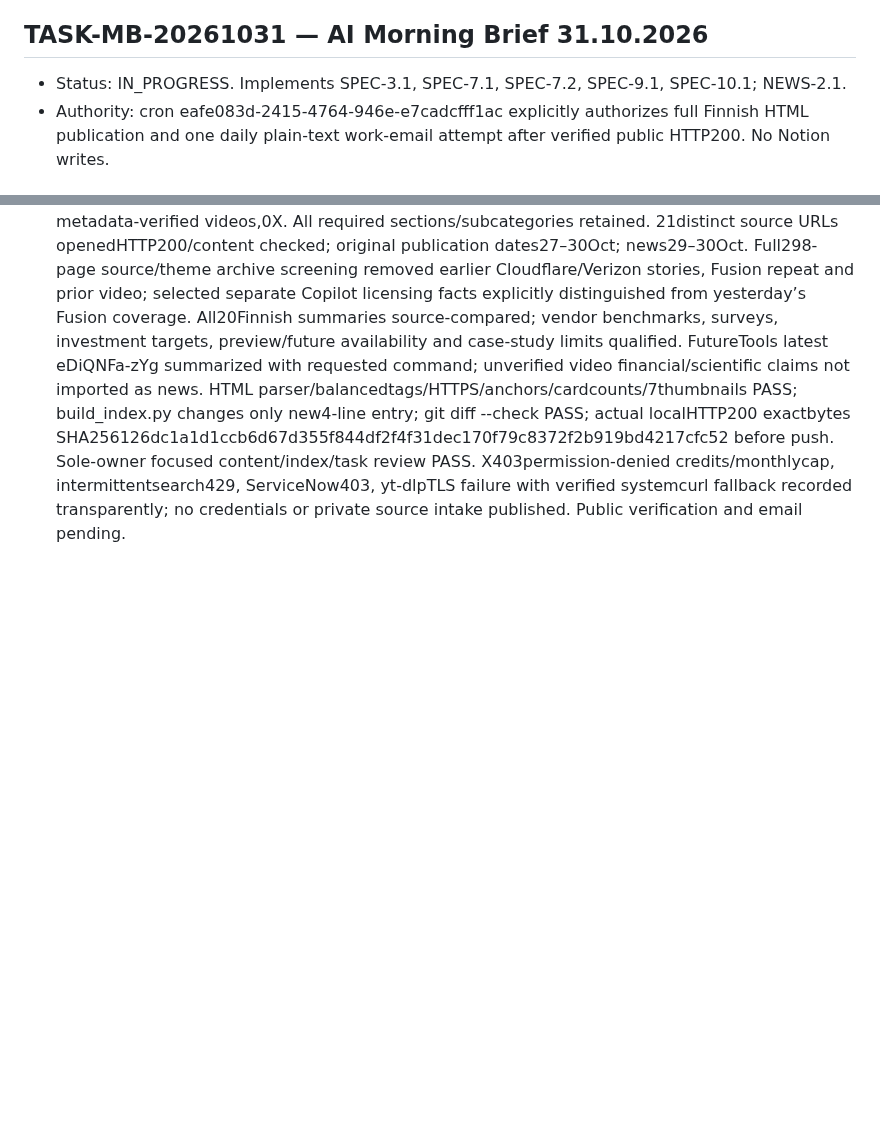
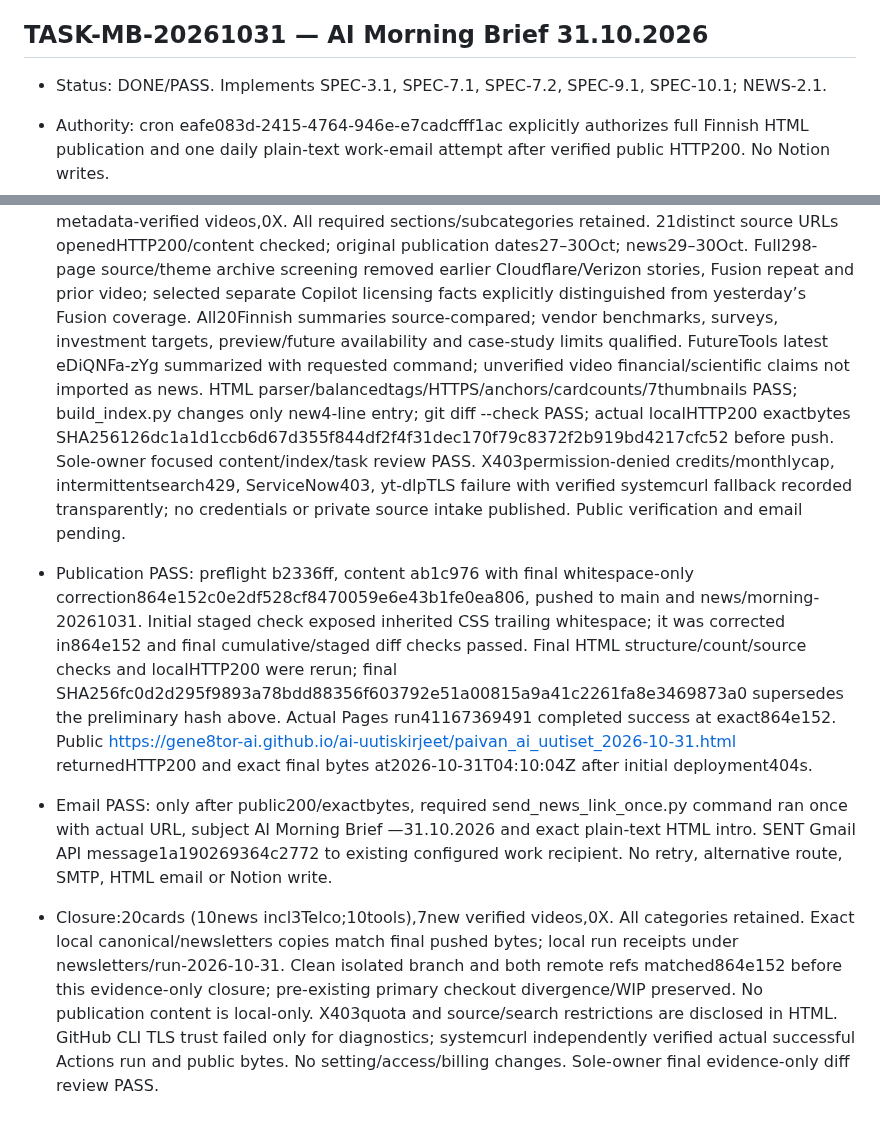
Before and after one commit to gene8tor-AI/ai-uutiskirjeet, a Markdown page: TASKS.md, 2 parts joined by grey strips. GitHub-like rendering; blank space fills up the shorter version.

Commit message:
docs: record verified Morning Brief publication and SENT delivery 2026-10-31

```diff
--- a/TASKS.md
+++ b/TASKS.md
@@ -413,10 +413,14 @@ PublicationPASS: revieweddd4fe69/PR15 mergef87c9bbabe8733d375e94151270cdd131333c
 - Delivery: one permitted `--user-requested-hot-news` Gmail API invocation returned SENT, message ID `1a18626bbdf743c5`. Notes & ToDo page `408c533e-271b-8129-80ea-db2db53c9e48` was created and read back with matching title and CNBC URL. No alternate sender, retry, infrastructure, access or billing change.
 
 ## TASK-MB-20261031 — AI Morning Brief 31.10.2026
-- Status: IN_PROGRESS. Implements SPEC-3.1, SPEC-7.1, SPEC-7.2, SPEC-9.1, SPEC-10.1; NEWS-2.1.
+- Status: DONE/PASS. Implements SPEC-3.1, SPEC-7.1, SPEC-7.2, SPEC-9.1, SPEC-10.1; NEWS-2.1.
 - Authority: cron eafe083d-2415-4764-946e-e7cadcfff1ac explicitly authorizes full Finnish HTML publication and one daily plain-text work-email attempt after verified public HTTP200. No Notion writes.
 - External preflight: existing resource gene8tor-AI/ai-uutiskirjeet main / production GitHub Pages https://gene8tor-ai.github.io/ai-uutiskirjeet/paivan_ai_uutiset_2026-10-31.html; owner Anna Korpi/gene8tor-AI; existing billing unchanged, no paid resource/access/hosting-setting changes. Existing recipient only via /Users/samisikila/.openclaw/workspace/scripts/send_news_link_once.py. Public news summaries/source URLs only; private intake and credentials excluded.
 - Scope: bounded dated HTML/index/task evidence in clean isolated checkout from remote68ac8e5; preserve original checkout divergence and WIP. Assumption: YouTube AI/automation within seven days, up to seven distinct verified videos. Core news48h; tools6days; Telco up to7days with dates explicit.
 - Acceptance: all categories retained; source/date/content verification and current-archive screening, Finnish summaries, HTML/link checks, local HTTP200 exact bytes before push, build_index.py/diff check, focused reviewed commit/push, public HTTP200 exact bytes before one required sender invocation. Record SENT/SKIPPED/error, never retry or alternative route.
 - Rollback: revert bounded publication/index commit; sent email cannot recall. No new enduring boundary or behavior change.
 - Pre-publication evidence PASS: 20 curated cards (10 news including3Telco;10tools),7distinct fresh metadata-verified videos,0X. All required sections/subcategories retained. 21distinct source URLs openedHTTP200/content checked; original publication dates27–30Oct; news29–30Oct. Full298-page source/theme archive screening removed earlier Cloudflare/Verizon stories, Fusion repeat and prior video; selected separate Copilot licensing facts explicitly distinguished from yesterday’s Fusion coverage. All20Finnish summaries source-compared; vendor benchmarks, surveys, investment targets, preview/future availability and case-study limits qualified. FutureTools latest eDiQNFa-zYg summarized with requested command; unverified video financial/scientific claims not imported as news. HTML parser/balancedtags/HTTPS/anchors/cardcounts/7thumbnails PASS; build_index.py changes only new4-line entry; git diff --check PASS; actual localHTTP200 exactbytes SHA256126dc1a1d1ccb6d67d355f844df2f4f31dec170f79c8372f2b919bd4217cfc52 before push. Sole-owner focused content/index/task review PASS. X403permission-denied credits/monthlycap, intermittentsearch429, ServiceNow403, yt-dlpTLS failure with verified systemcurl fallback recorded transparently; no credentials or private source intake published. Public verification and email pending.
+
+- Publication PASS: preflight b2336ff, content ab1c976 with final whitespace-only correction864e152c0e2df528cf8470059e6e43b1fe0ea806, pushed to main and news/morning-20261031. Initial staged check exposed inherited CSS trailing whitespace; it was corrected in864e152 and final cumulative/staged diff checks passed. Final HTML structure/count/source checks and localHTTP200 were rerun; final SHA256fc0d2d295f9893a78bdd88356f603792e51a00815a9a41c2261fa8e3469873a0 supersedes the preliminary hash above. Actual Pages run41167369491 completed success at exact864e152. Public https://gene8tor-ai.github.io/ai-uutiskirjeet/paivan_ai_uutiset_2026-10-31.html returnedHTTP200 and exact final bytes at2026-10-31T04:10:04Z after initial deployment404s.
+- Email PASS: only after public200/exactbytes, required send_news_link_once.py command ran once with actual URL, subject AI Morning Brief —31.10.2026 and exact plain-text HTML intro. SENT Gmail API message1a190269364c2772 to existing configured work recipient. No retry, alternative route, SMTP, HTML email or Notion write.
+- Closure:20cards (10news incl3Telco;10tools),7new verified videos,0X. All categories retained. Exact local canonical/newsletters copies match final pushed bytes; local run receipts under newsletters/run-2026-10-31. Clean isolated branch and both remote refs matched864e152 before this evidence-only closure; pre-existing primary checkout divergence/WIP preserved. No publication content is local-only. X403quota and source/search restrictions are disclosed in HTML. GitHub CLI TLS trust failed only for diagnostics; systemcurl independently verified actual successful Actions run and public bytes. No setting/access/billing changes. Sole-owner final evidence-only diff review PASS.
```
